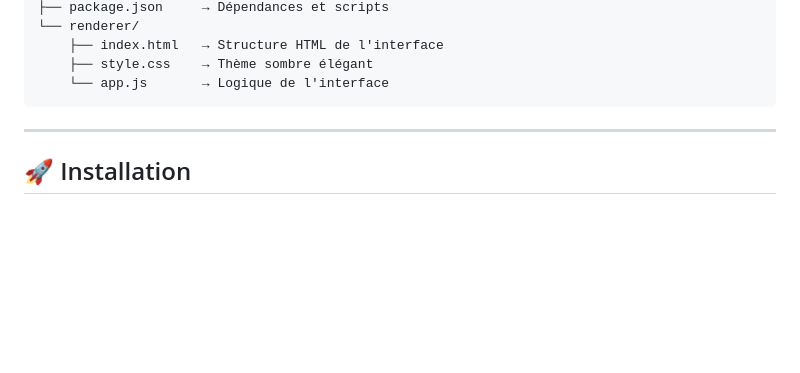
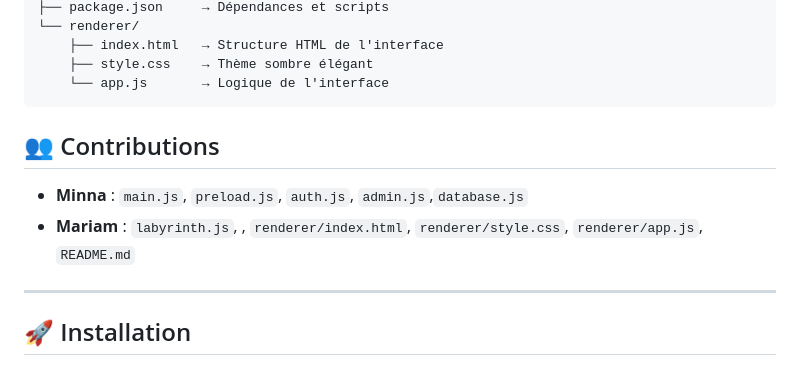
Before and after one commit to minna-lab/projet-electron, a Markdown page: README.md, the part around the change. Drawn GitHub-style; blank space fills up the shorter version.

Commit message:
corrction du README.md

````diff
--- a/README.md
+++ b/README.md
@@ -20,6 +20,10 @@ projet_labyrinthe/
     ├── style.css    → Thème sombre élégant
     └── app.js       → Logique de l'interface
 ```
+
+## 👥 Contributions
+- **Minna** : `main.js`, `preload.js`, `auth.js`, `admin.js`,`database.js`
+- **Mariam** : `labyrinth.js`, , `renderer/index.html`, `renderer/style.css`, `renderer/app.js`, `README.md`
 
 ---
 
````
